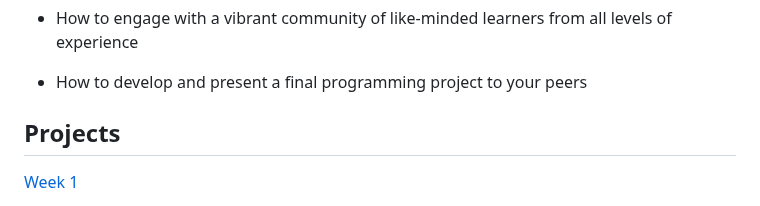
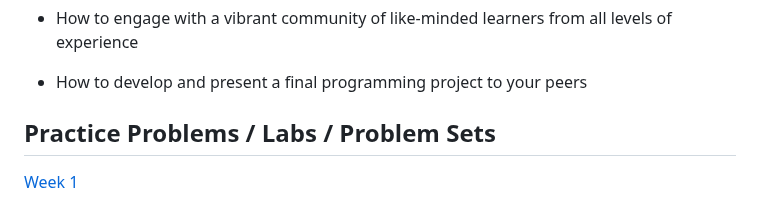
Before and after one commit to yasingunay/CS50x, a Markdown page: README.md, the part around the change. Drawn GitHub-style.

```diff
--- a/README.md
+++ b/README.md
@@ -29,7 +29,7 @@ C, Python, SQL, and JavaScript plus CSS and HTML.
 
 * How to develop and present a final programming project to your peers
 
-## Projects
+## Practice Problems / Labs / Problem Sets
 [Week 1](https://cs50.harvard.edu/x/2023/weeks/1/)
  * [Debug](https://cs50.harvard.edu/x/2023/problems/1/debug/)
  * [Half](https://cs50.harvard.edu/x/2023/problems/1/half/)
```
